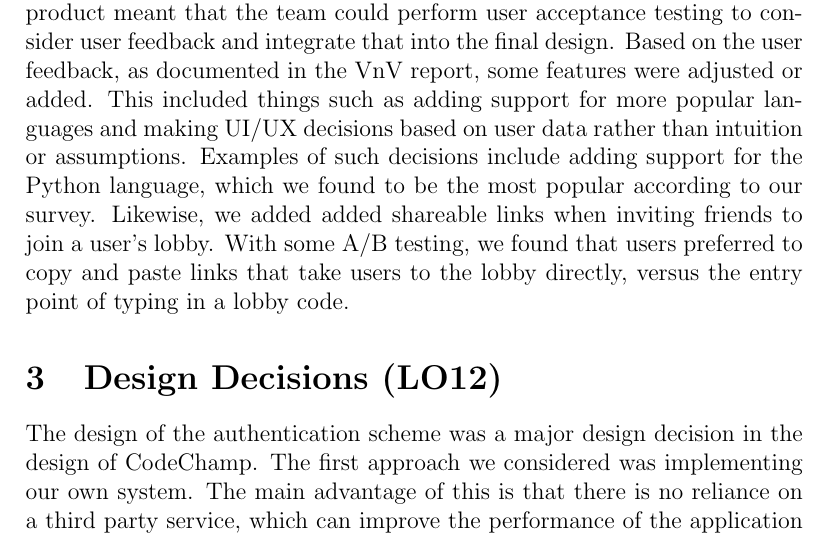
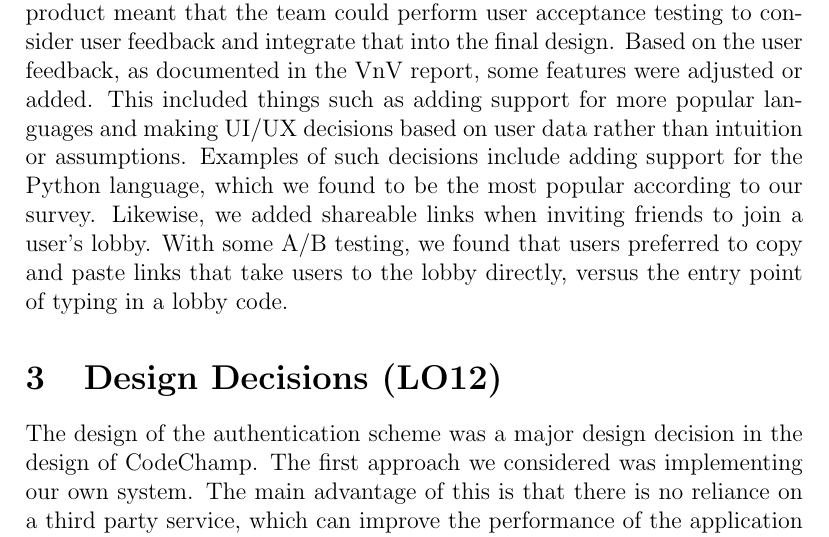
Before and after one commit to Tamas-Leung/CodeChamp, a LaTeX document (docs/Reflection/Reflection.tex): part of page 6 of 11, cut so that both start at the same text. Compiled offline with pdfLaTeX.

Commit message:
Fix grammar in final reflection

```diff
--- a/docs/Reflection/Reflection.tex
+++ b/docs/Reflection/Reflection.tex
@@ -69,7 +69,7 @@ Like the VnV plan, the spelling and grammar in the VnV plan was checked and corr
 \section{Design Iteration (LO11)}
 
 
-The team started out with designing features that would be integral to a proof of concept. Initially, this involved implementing high priority functional requirements which were unlikely to change, as identified in the SRS. This helped identify the risks associated with the development of the project as well as ensure that time would not be wasted in the early stages, as the features developed in this stage could be re-used or evolved for future iterations. This involved implementing aspects of the platform such as the code compilation capabilities and the storage / retrieval of core data such as problem data. After this stage, it became more clear to the team which aspects of the project were important to focus on, especially in relation to non-functional qualities, based on the feedback from the instructors and other teams. Thus, the second iteration of the design moved towards a minimum viable product, in which the team developed qualities which made the platform unique and appealing to potential users. At this stage, the product was essentially considered complete with features such as lobbies, profiles, match histories and leader-boards, which were all features inspired from the gaming industry aimed to provide a fresh experience for users. Additionally, at this stage, the design was adapted to accommodate for non-functional requirements that were not accounted for in the proof of concept stage due to time-constraints. This included things like containerizing user code for security considerations as well as improving the user interface. Finally, having a minimum viable product meant that the team could perform user acceptance testing to consider user feedback and integrate that into the final design. Based on the user feedback, as documented in the VnV report, some features were adjusted or added. This included things such as adding support for more popular languages and making UI/UX decisions based on user data rather than intuition or assumptions. Examples of such decisions include adding support for the Python language, which we found to be the most popular according to our survey. Likewise, we added added shareable links when inviting friends to join a user's lobby. With some A/B testing, we found that users preferred to copy and paste links that take users to the lobby directly, versus the entry point of typing in a lobby code.
+The team started out with designing features that would be integral to a proof of concept. Initially, this involved implementing high priority functional requirements which were unlikely to change, as identified in the SRS. This helped identify the risks associated with the development of the project as well as ensure that time would not be wasted in the early stages, as the features developed in this stage could be re-used or evolved for future iterations. This involved implementing aspects of the platform such as the code compilation capabilities and the storage / retrieval of core data such as problem data. After this stage, it became more clear to the team which aspects of the project were important to focus on, especially in relation to non-functional qualities, based on the feedback from the instructors and other teams. Thus, the second iteration of the design moved towards a minimum viable product, in which the team developed qualities which made the platform unique and appealing to potential users. At this stage, the product was essentially considered complete with features such as lobbies, profiles, match histories and leader-boards, which were all features inspired from the gaming industry aimed to provide a fresh experience for users. Additionally, at this stage, the design was adapted to accommodate for non-functional requirements that were not accounted for in the proof of concept stage due to time-constraints. This included things like containerizing user code for security considerations as well as improving the user interface. Finally, having a minimum viable product meant that the team could perform user acceptance testing to consider user feedback and integrate that into the final design. Based on the user feedback, as documented in the VnV report, some features were adjusted or added. This included things such as adding support for more popular languages and making UI/UX decisions based on user data rather than intuition or assumptions. Examples of such decisions include adding support for the Python language, which we found to be the most popular according to our survey. Likewise, we added shareable links when inviting friends to join a user's lobby. With some A/B testing, we found that users preferred to copy and paste links that take users to the lobby directly, versus the entry point of typing in a lobby code.
 
 
 
```
Also changed, not shown: docs/Reflection/Reflection.pdf.
